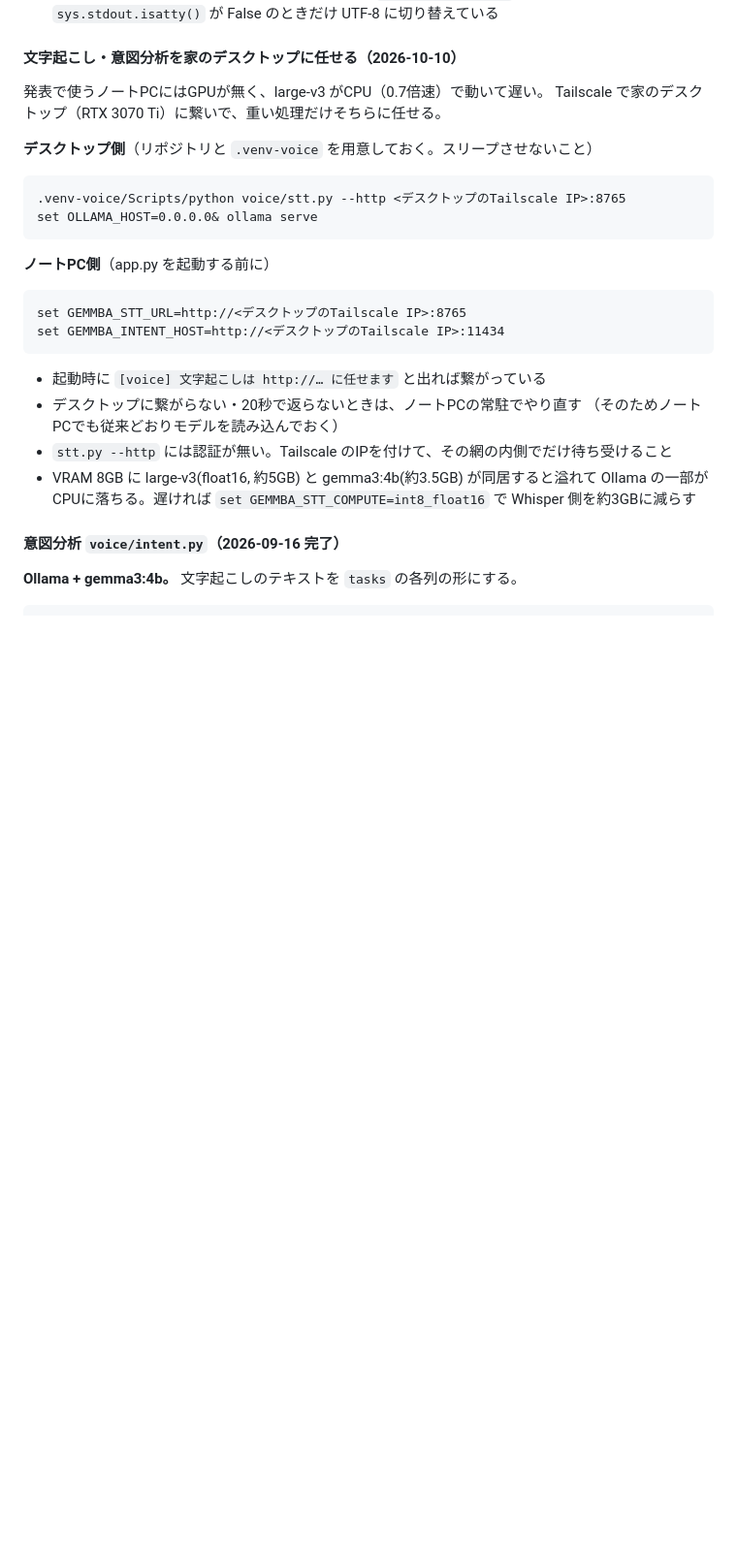
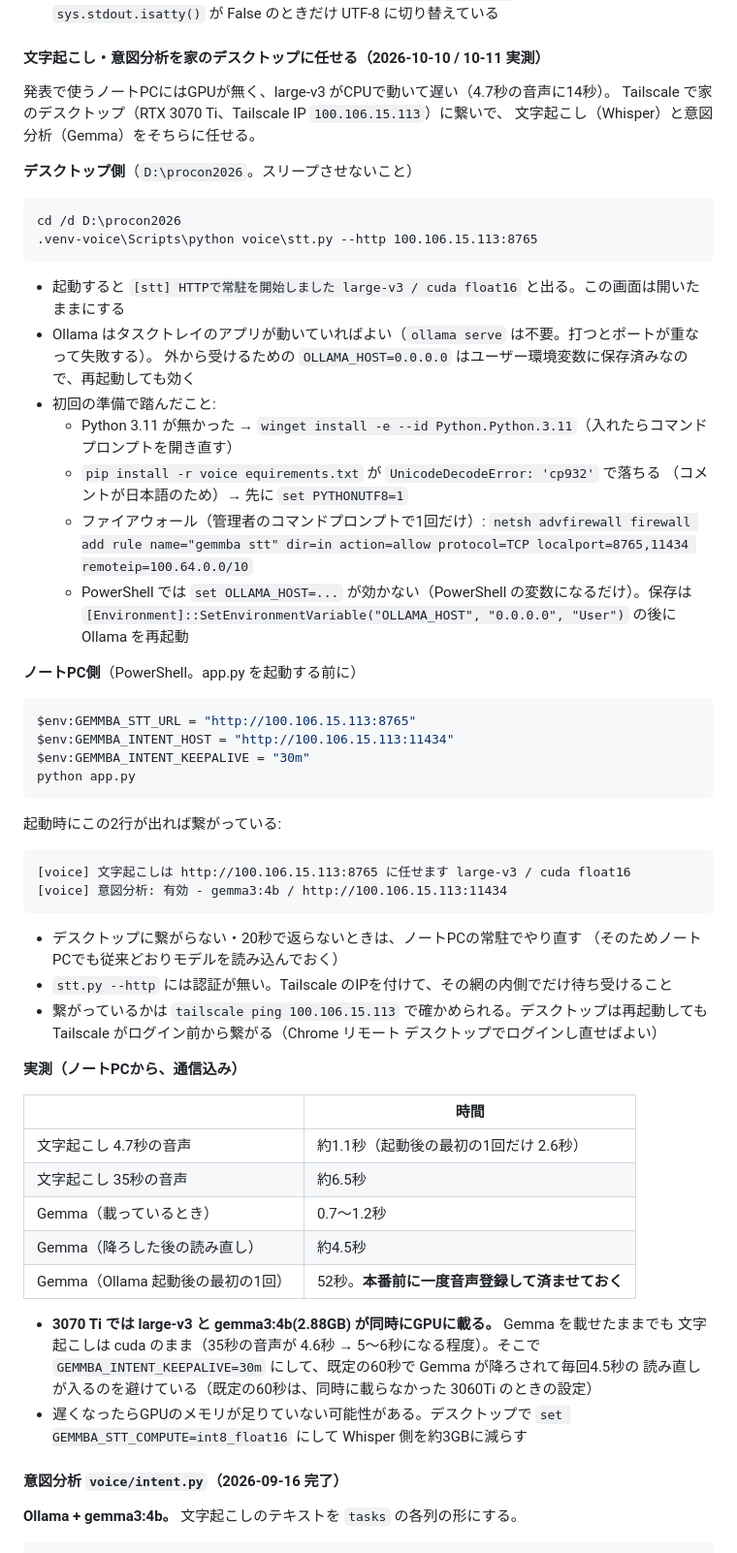
Before and after one commit to maguro256/procon2026, a Markdown page: TODO.md, the part around the change. Shown at 97% size. Drawn GitHub-style; blank space fills up the shorter version.

Commit message:
TODO.md に家のデスクトップで文字起こし・意図分析を動かす起動方法と実測を残した
Co-Authored-By: Claude Opus 5.5 <noreply@anthropic.com>

````diff
--- a/TODO.md
+++ b/TODO.md
@@ -835,32 +835,70 @@ pi01 の I2S マイクで台本3文を読み上げて通した。**録音した
 - リダイレクト時の標準出力は cp932 になるので、`--json > out.json` が後段で読めなくなる。
   `sys.stdout.isatty()` が False のときだけ UTF-8 に切り替えている
 
-#### 文字起こし・意図分析を家のデスクトップに任せる（2026-10-10）
+#### 文字起こし・意図分析を家のデスクトップに任せる（2026-10-10 / 10-11 実測）
 
-発表で使うノートPCにはGPUが無く、large-v3 がCPU（0.7倍速）で動いて遅い。
-Tailscale で家のデスクトップ（RTX 3070 Ti）に繋いで、重い処理だけそちらに任せる。
+発表で使うノートPCにはGPUが無く、large-v3 がCPUで動いて遅い（4.7秒の音声に14秒）。
+Tailscale で家のデスクトップ（RTX 3070 Ti、Tailscale IP `100.106.15.113`）に繋いで、
+文字起こし（Whisper）と意図分析（Gemma）をそちらに任せる。
 
-**デスクトップ側**（リポジトリと `.venv-voice` を用意しておく。スリープさせないこと）
+**デスクトップ側**（`D:\procon2026`。スリープさせないこと）
 
 ```
-.venv-voice/Scripts/python voice/stt.py --http <デスクトップのTailscale IP>:8765
-set OLLAMA_HOST=0.0.0.0& ollama serve
+cd /d D:\procon2026
+.venv-voice\Scripts\python voice\stt.py --http 100.106.15.113:8765
 ```
 
-**ノートPC側**（app.py を起動する前に）
+- 起動すると `[stt] HTTPで常駐を開始しました large-v3 / cuda float16` と出る。この画面は開いたままにする
+- Ollama はタスクトレイのアプリが動いていればよい（`ollama serve` は不要。打つとポートが重なって失敗する）。
+  外から受けるための `OLLAMA_HOST=0.0.0.0` はユーザー環境変数に保存済みなので、再起動しても効く
+- 初回の準備で踏んだこと:
+  - Python 3.11 が無かった → `winget install -e --id Python.Python.3.11`（入れたらコマンドプロンプトを開き直す）
+  - `pip install -r voice
+equirements.txt` が `UnicodeDecodeError: 'cp932'` で落ちる
+    （コメントが日本語のため）→ 先に `set PYTHONUTF8=1`
+  - ファイアウォール（管理者のコマンドプロンプトで1回だけ）:
+    `netsh advfirewall firewall add rule name="gemmba stt" dir=in action=allow protocol=TCP localport=8765,11434 remoteip=100.64.0.0/10`
+  - PowerShell では `set OLLAMA_HOST=...` が効かない（PowerShell の変数になるだけ）。保存は
+    `[Environment]::SetEnvironmentVariable("OLLAMA_HOST", "0.0.0.0", "User")` の後に Ollama を再起動
+
+**ノートPC側**（PowerShell。app.py を起動する前に）
+
+```powershell
+$env:GEMMBA_STT_URL = "http://100.106.15.113:8765"
+$env:GEMMBA_INTENT_HOST = "http://100.106.15.113:11434"
+$env:GEMMBA_INTENT_KEEPALIVE = "30m"
+python app.py
+```
+
+起動時にこの2行が出れば繋がっている:
 
 ```
-set GEMMBA_STT_URL=http://<デスクトップのTailscale IP>:8765
-set GEMMBA_INTENT_HOST=http://<デスクトップのTailscale IP>:11434
+[voice] 文字起こしは http://100.106.15.113:8765 に任せます large-v3 / cuda float16
+[voice] 意図分析: 有効 - gemma3:4b / http://100.106.15.113:11434
 ```
 
-- 起動時に `[voice] 文字起こしは http://… に任せます` と出れば繋がっている
 - デスクトップに繋がらない・20秒で返らないときは、ノートPCの常駐でやり直す
   （そのためノートPCでも従来どおりモデルを読み込んでおく）
 - `stt.py --http` には認証が無い。Tailscale のIPを付けて、その網の内側でだけ待ち受けること
-- VRAM 8GB に large-v3(float16, 約5GB) と gemma3:4b(約3.5GB) が同居すると溢れて
-  Ollama の一部がCPUに落ちる。遅ければ `set GEMMBA_STT_COMPUTE=int8_float16` で
-  Whisper 側を約3GBに減らす
+- 繋がっているかは `tailscale ping 100.106.15.113` で確かめられる。デスクトップは再起動しても
+  Tailscale がログイン前から繋がる（Chrome リモート デスクトップでログインし直せばよい）
+
+**実測（ノートPCから、通信込み）**
+
+| | 時間 |
+|---|---|
+| 文字起こし 4.7秒の音声 | 約1.1秒（起動後の最初の1回だけ 2.6秒） |
+| 文字起こし 35秒の音声 | 約6.5秒 |
+| Gemma（載っているとき） | 0.7〜1.2秒 |
+| Gemma（降ろした後の読み直し） | 約4.5秒 |
+| Gemma（Ollama 起動後の最初の1回） | 52秒。**本番前に一度音声登録して済ませておく** |
+
+- **3070 Ti では large-v3 と gemma3:4b(2.88GB) が同時にGPUに載る。** Gemma を載せたままでも
+  文字起こしは cuda のまま（35秒の音声が 4.6秒 → 5〜6秒になる程度）。そこで
+  `GEMMBA_INTENT_KEEPALIVE=30m` にして、既定の60秒で Gemma が降ろされて毎回4.5秒の
+  読み直しが入るのを避けている（既定の60秒は、同時に載らなかった 3060Ti のときの設定）
+- 遅くなったらGPUのメモリが足りていない可能性がある。デスクトップで
+  `set GEMMBA_STT_COMPUTE=int8_float16` にして Whisper 側を約3GBに減らす
 
 #### 意図分析 `voice/intent.py`（2026-09-16 完了）
 
````
